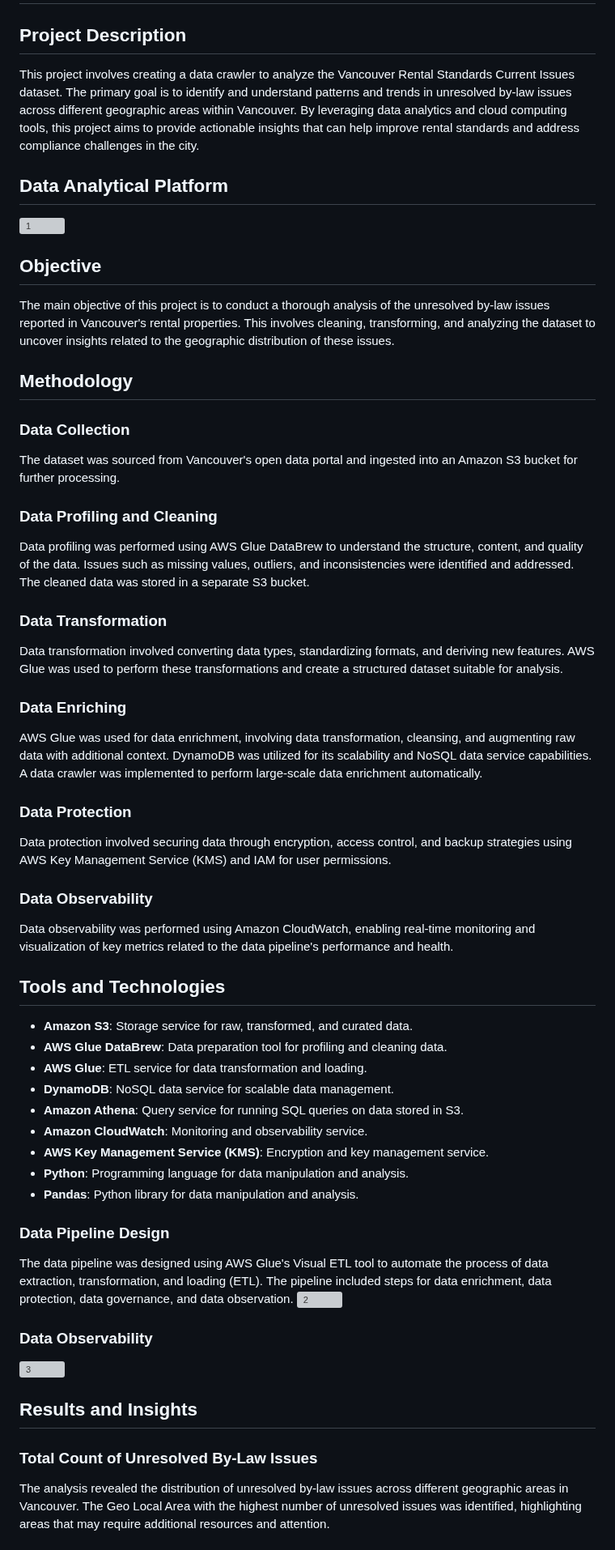
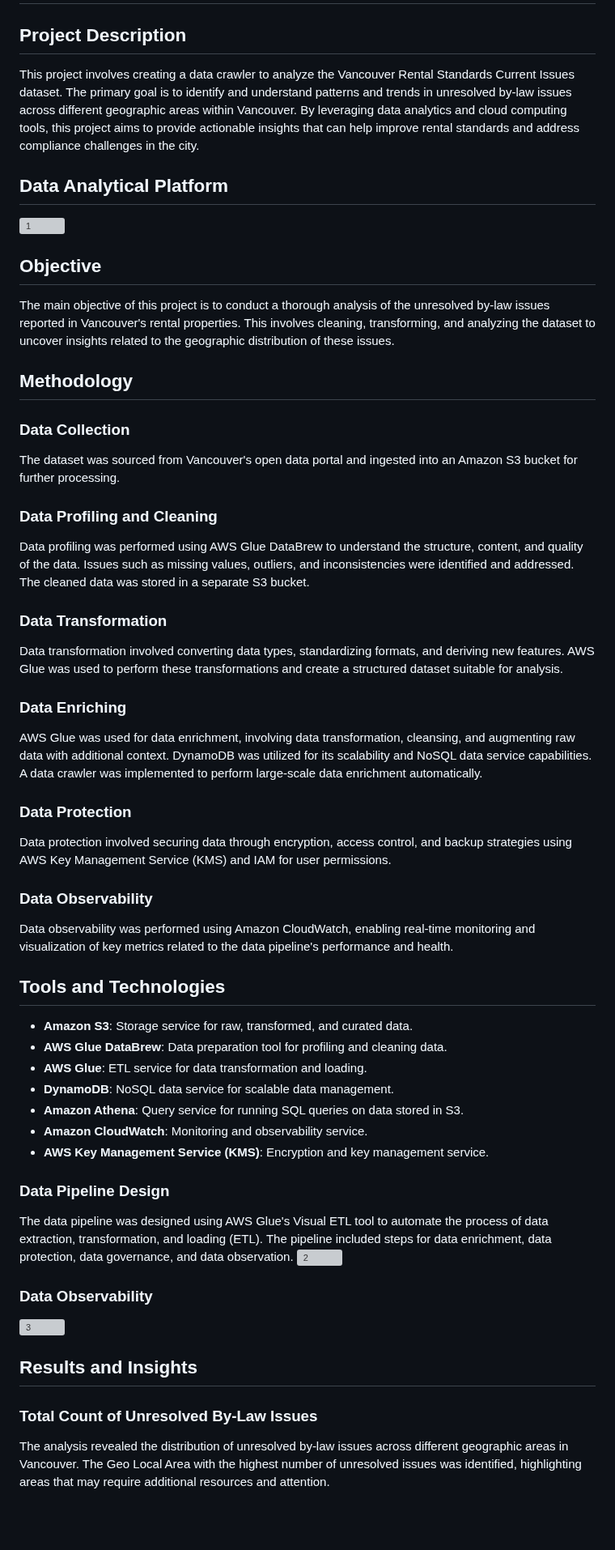
Before and after one commit to jayavivekreddy/data-analyst-vivek, a Markdown page: README.md, the part around one of its changes. Shown at 81% size. GitHub-like rendering; blank space fills up the shorter version; grey boxes are pictures that could not be loaded.

```diff
--- a/README.md
+++ b/README.md
@@ -86,34 +91,45 @@ Future work could involve extending the analysis to include additional datasets,
 # Data Crawler for Vancouver Rental Standards Current Issue. Phase 2
 
 ## Project Description
+
 This project involves creating a data crawler to analyze the Vancouver Rental Standards Current Issues dataset. The primary goal is to identify and understand patterns and trends in unresolved by-law issues across different geographic areas within Vancouver. By leveraging data analytics and cloud computing tools, this project aims to provide actionable insights that can help improve rental standards and address compliance challenges in the city.
 
 ## Data Analytical Platform
+
 ![1](https://github.com/user-attachments/assets/a0a496a1-7ca1-4abe-9419-0cbbcbb55042)
 
 ## Objective
+
 The main objective of this project is to conduct a thorough analysis of the unresolved by-law issues reported in Vancouver's rental properties. This involves cleaning, transforming, and analyzing the dataset to uncover insights related to the geographic distribution of these issues.
 
 ## Methodology
+
 ### Data Collection
+
 The dataset was sourced from Vancouver's open data portal and ingested into an Amazon S3 bucket for further processing.
 
 ### Data Profiling and Cleaning
+
 Data profiling was performed using AWS Glue DataBrew to understand the structure, content, and quality of the data. Issues such as missing values, outliers, and inconsistencies were identified and addressed. The cleaned data was stored in a separate S3 bucket.
 
 ### Data Transformation
+
 Data transformation involved converting data types, standardizing formats, and deriving new features. AWS Glue was used to perform these transformations and create a structured dataset suitable for analysis.
 
 ### Data Enriching
+
 AWS Glue was used for data enrichment, involving data transformation, cleansing, and augmenting raw data with additional context. DynamoDB was utilized for its scalability and NoSQL data service capabilities. A data crawler was implemented to perform large-scale data enrichment automatically.
 
 ### Data Protection
+
 Data protection involved securing data through encryption, access control, and backup strategies using AWS Key Management Service (KMS) and IAM for user permissions.
 
 ### Data Observability
+
 Data observability was performed using Amazon CloudWatch, enabling real-time monitoring and visualization of key metrics related to the data pipeline's performance and health.
 
 ## Tools and Technologies
+
 - **Amazon S3**: Storage service for raw, transformed, and curated data.
 - **AWS Glue DataBrew**: Data preparation tool for profiling and cleaning data.
 - **AWS Glue**: ETL service for data transformation and loading.
@@ -121,8 +137,7 @@ Data observability was performed using Amazon CloudWatch, enabling real-time mon
 - **Amazon Athena**: Query service for running SQL queries on data stored in S3.
 - **Amazon CloudWatch**: Monitoring and observability service.
 - **AWS Key Management Service (KMS)**: Encryption and key management service.
-- **Python**: Programming language for data manipulation and analysis.
-- **Pandas**: Python library for data manipulation and analysis.
+
 
 ### Data Pipeline Design
 
@@ -130,10 +145,12 @@ The data pipeline was designed using AWS Glue's Visual ETL tool to automate the
 ![2](https://github.com/user-attachments/assets/45d58bed-cd52-4dd1-a367-6dd8606a2a6b)
 
 ### Data Observability
+
 ![3](https://github.com/user-attachments/assets/258bf31b-8346-4af2-8115-7f661fd5952b)
 
 ## Results and Insights
 ### Total Count of Unresolved By-Law Issues
+
 The analysis revealed the distribution of unresolved by-law issues across different geographic areas in Vancouver. The Geo Local Area with the highest number of unresolved issues was identified, highlighting areas that may require additional resources and attention.
 
 ### Average Number of Unresolved By-Law Issues
```
Also changed, not shown: other parts of README.md (+11 -1 lines).
